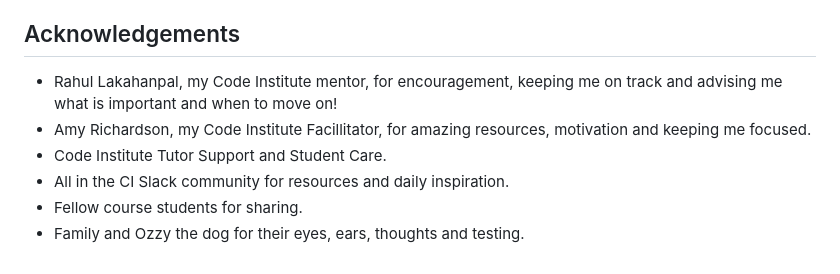
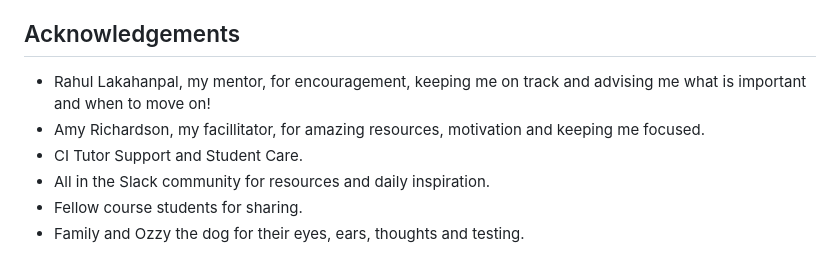
Before and after one commit to sarahmclo/colourway, a Markdown page: README.md, the part around the change. Rendered like a GitHub page.

```diff
--- a/README.md
+++ b/README.md
@@ -605,9 +605,9 @@ At COLOURWAY: Your Colour Analysts, we believe that design should be both beauti
 
 ## Acknowledgements <a name="acknowledgements"></a>
 
-- Rahul Lakahanpal, my Code Institute mentor, for encouragement, keeping me on track and advising me what is important and when to move on!
-- Amy Richardson, my Code Institute Facillitator, for amazing resources, motivation and keeping me focused.
-- Code Institute Tutor Support and Student Care.
-- All in the CI Slack community for resources and daily inspiration.
+- Rahul Lakahanpal, my mentor, for encouragement, keeping me on track and advising me what is important and when to move on!
+- Amy Richardson, my facillitator, for amazing resources, motivation and keeping me focused.
+- CI Tutor Support and Student Care.
+- All in the Slack community for resources and daily inspiration.
 - Fellow course students for sharing.
 - Family and Ozzy the dog for their eyes, ears, thoughts and testing.
```
